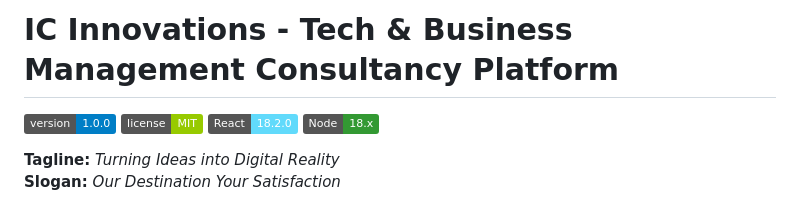
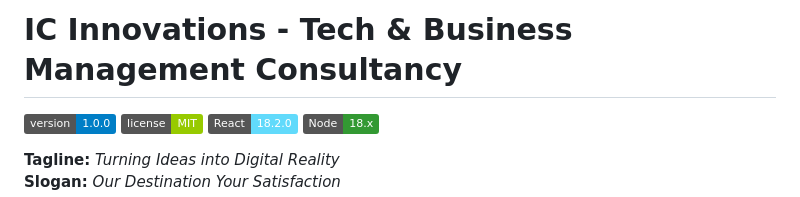
Before and after one commit to Imran-Choudhry/icinnovations.tech, a Markdown page: README.md, the part around the change. Drawn GitHub-style; badges without logos.

```diff
--- a/README.md
+++ b/README.md
@@ -1,4 +1,4 @@
-# IC Innovations - Tech & Business Management Consultancy Platform
+# IC Innovations - Tech & Business Management Consultancy
 
 ![Version](https://img.shields.io/badge/version-1.0.0-blue)
 ![License](https://img.shields.io/badge/license-MIT-green)
```
